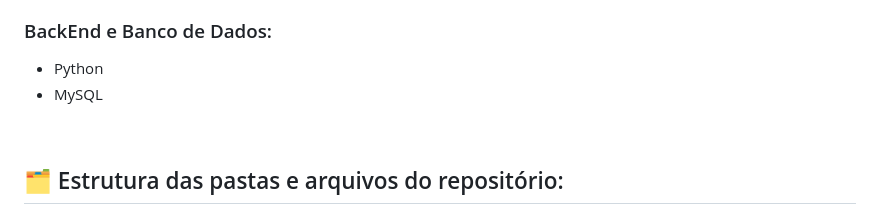
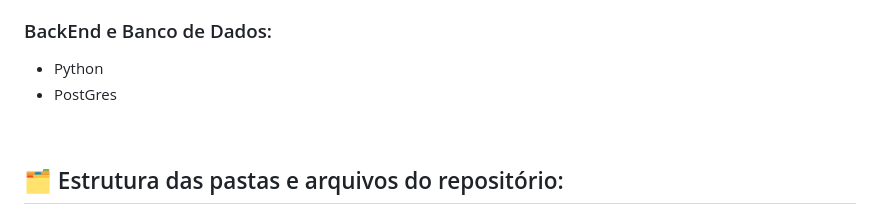
Before and after one commit to pierrecraze/Projeto-AURA, a Markdown page: README.md, the part around the change. Drawn GitHub-style.

Commit message:
Revise project details and setup instructions in README
Updated project description, technologies, and setup guide in README.md.

```diff
--- a/README.md
+++ b/README.md
@@ -19,7 +19,7 @@
 
 ### BackEnd e Banco de Dados:
 - Python
-- MySQL
+- PostGres
 
 <br>
 
```
